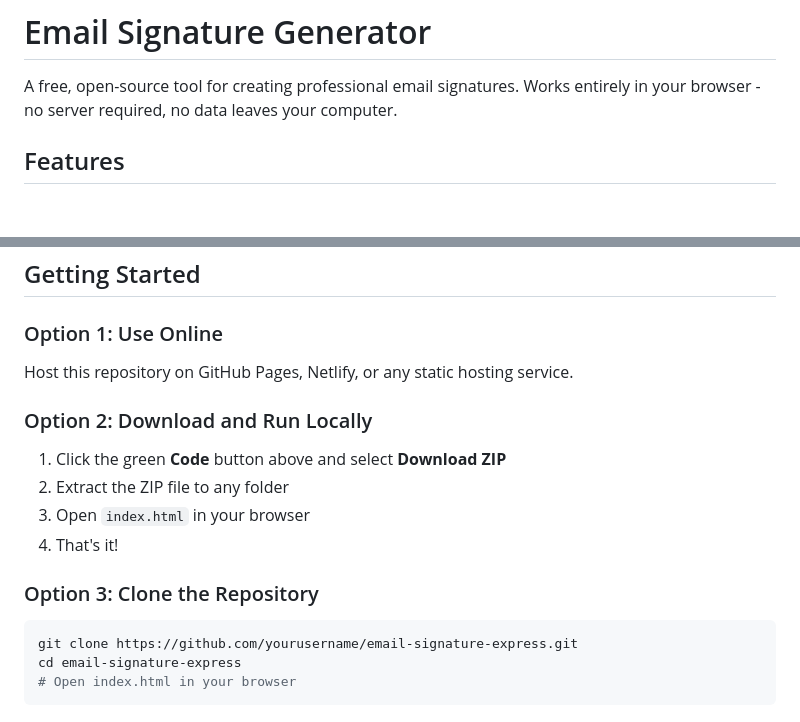
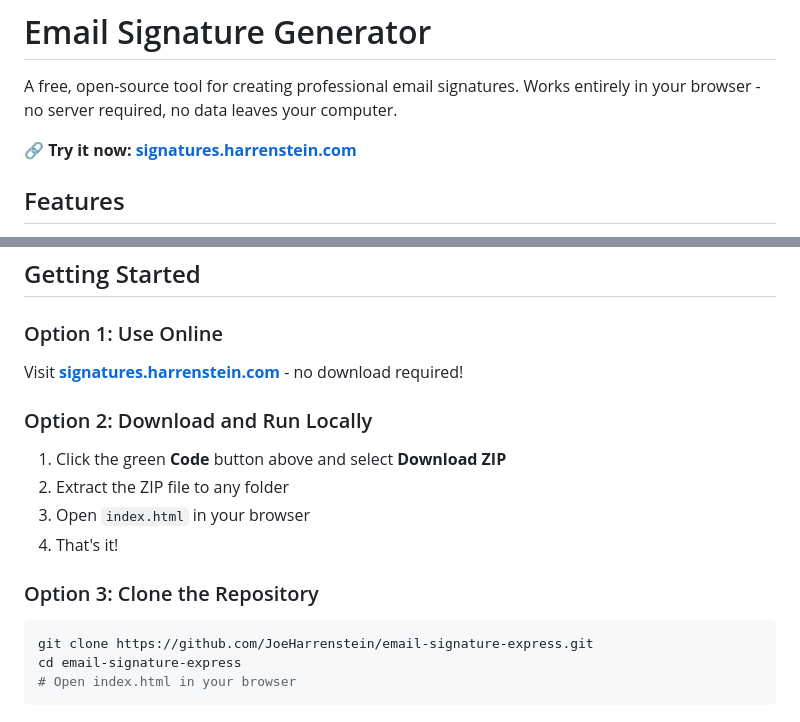
Before and after one commit to JoeHarrenstein/email-signature-express, a Markdown page: README.md, 2 parts joined by grey strips. Rendered like a GitHub page; blank space fills up the shorter version.

Commit message:
Add live demo link and fix clone URL
- Add link to signatures.harrenstein.com
- Update clone URL with correct username

Co-Authored-By: Claude Opus 4.5 <noreply@anthropic.com>

````diff
--- a/README.md
+++ b/README.md
@@ -1,6 +1,8 @@
 # Email Signature Generator
 
 A free, open-source tool for creating professional email signatures. Works entirely in your browser - no server required, no data leaves your computer.
+
+**🔗 Try it now: [signatures.harrenstein.com](https://signatures.harrenstein.com)**
 
 ## Features
 
@@ -18,7 +20,7 @@ A free, open-source tool for creating professional email signatures. Works entir
 
 ### Option 1: Use Online
 
-Host this repository on GitHub Pages, Netlify, or any static hosting service.
+Visit **[signatures.harrenstein.com](https://signatures.harrenstein.com)** - no download required!
 
 ### Option 2: Download and Run Locally
 
@@ -30,7 +32,7 @@ Host this repository on GitHub Pages, Netlify, or any static hosting service.
 ### Option 3: Clone the Repository
 
 ```bash
-git clone https://github.com/yourusername/email-signature-express.git
+git clone https://github.com/JoeHarrenstein/email-signature-express.git
 cd email-signature-express
 # Open index.html in your browser
 ```
````
